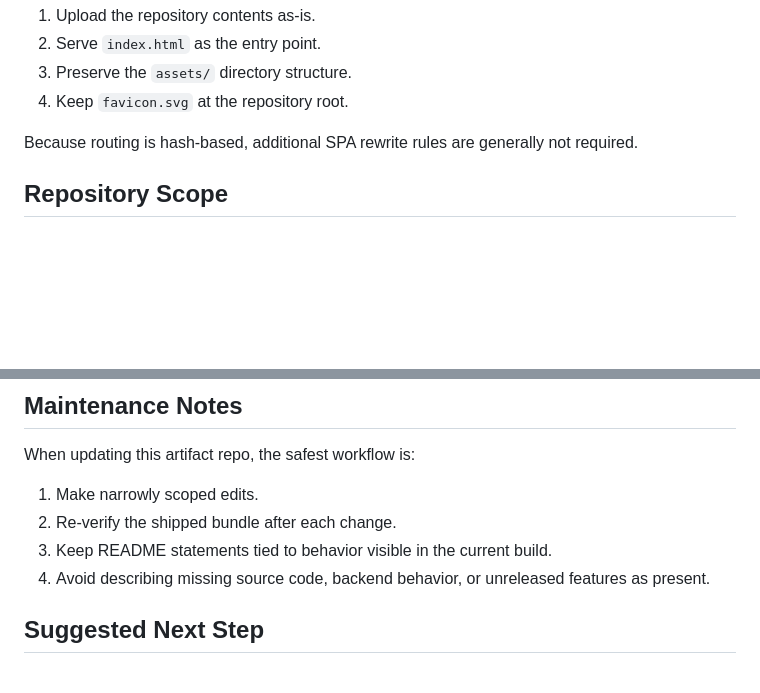
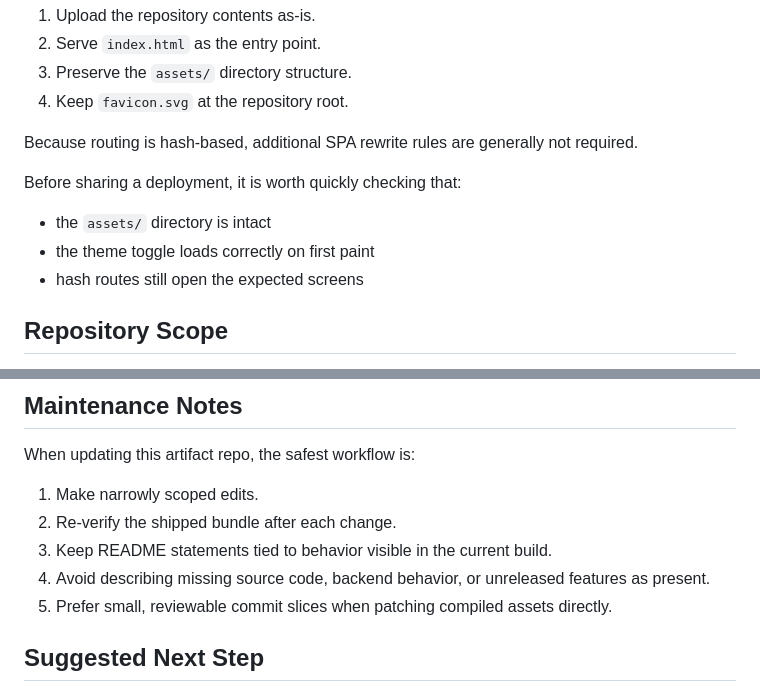
Before and after one commit to deepti-96/TouchDown, a Markdown page: README.md, 2 parts joined by grey strips. GitHub-like rendering; blank space fills up the shorter version.

Commit message:
Polish README deployment guidance

```diff
--- a/README.md
+++ b/README.md
@@ -95,6 +95,12 @@ Deployment checklist:
 
 Because routing is hash-based, additional SPA rewrite rules are generally not required.
 
+Before sharing a deployment, it is worth quickly checking that:
+
+- the `assets/` directory is intact
+- the theme toggle loads correctly on first paint
+- hash routes still open the expected screens
+
 ## Repository Scope
 
 This is not the original development repository. It should be treated as a reviewable frontend artifact and deployable product snapshot.
@@ -141,6 +147,7 @@ When updating this artifact repo, the safest workflow is:
 2. Re-verify the shipped bundle after each change.
 3. Keep README statements tied to behavior visible in the current build.
 4. Avoid describing missing source code, backend behavior, or unreleased features as present.
+5. Prefer small, reviewable commit slices when patching compiled assets directly.
 
 ## Suggested Next Step
 
```
